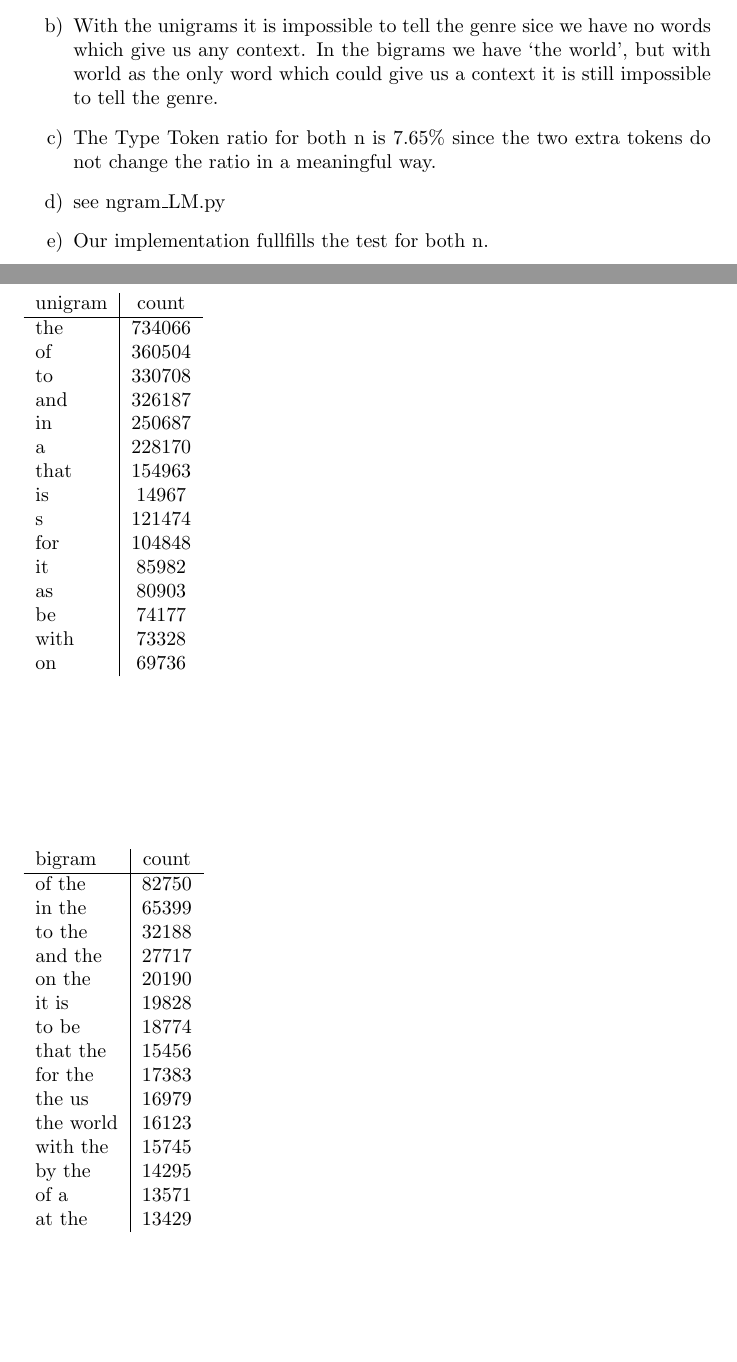
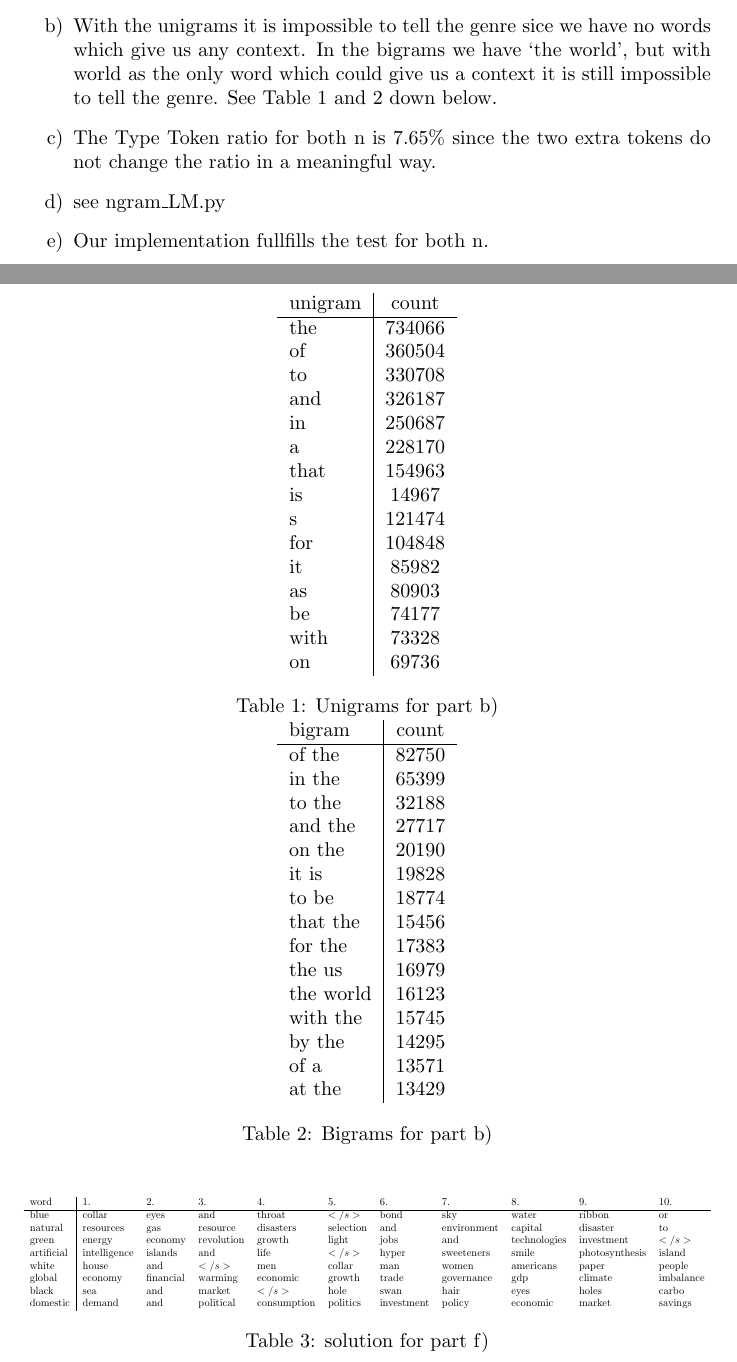
Before and after one commit to mejbahshameem/statistical-natural-language-processing, a LaTeX problem sheet (exercises/Ex3/main.tex): two parts of pages 2 and 3 of 3, joined at a grey line, cut so that both start at the same text, the shorter picture padded with empty space. Compiled offline with pdfLaTeX.

Commit message:
completed 2.1 with tex and pdf

```diff
--- a/exercises/Ex3/main.tex
+++ b/exercises/Ex3/main.tex
@@ -1,6 +1,7 @@
 \documentclass{article}
 \usepackage[utf8]{inputenc}
 \usepackage{amsmath}
+\usepackage{adjustbox}
 
 \begin{document}
 \section{Information Theory}
@@ -56,9 +57,10 @@
 \begin{itemize}
 	\item[a)] see ngram\_LM.py
 	\item[b)]
-	With the unigrams it is impossible to tell the genre sice we have no words which give us any context. In the bigrams we have `the world', but with world as the only word which could give us a context it is still impossible to tell the genre.
+	With the unigrams it is impossible to tell the genre sice we have no words which give us any context. In the bigrams we have `the world', but with world as the only word which could give us a context it is still impossible to tell the genre. See Table 1 and 2 down below.
 
 	\begin{table}[h]
+	\centering
 	\begin{tabular}{l|c}
 		unigram & count\\\hline
 		the & 734066 \\
@@ -77,8 +79,7 @@
 		with &73328 \\
 		on &69736 \\
 	\end{tabular}
-	\end{table}
-	\begin{table}[h]
+	\caption{Unigrams for part b)}
 		\begin{tabular}{l|c}
 		bigram & count \\\hline
 		of the & 82750 \\
@@ -97,11 +98,28 @@
 		of a & 13571 \\
 		at the & 13429  \\
 		\end{tabular}
+		\caption{Bigrams for part b)}
 	\end{table}
 	\item[c)]
 	The Type Token ratio for both n is 7.65\% since the two extra tokens do not change the ratio in a meaningful way.
  	\item[d)] see ngram\_LM.py
  	\item[e)] Our implementation fullfills the test for both n.
- 	\item[f)]
+ 	\item[f)] See Table 3 down below.
+ 	\begin{table}[h]
+ 	\begin{adjustbox}{width=\columnwidth,center}
+ 	\begin{tabular}{l | l l l l l l l l l l}
+ 	word &1.&2.&3.&4.&5.&6.&7.&8.&9.&10.\\\hline
+blue &collar  &eyes & and&  throat&  $</s>$&  bond&  sky&  water&  ribbon&  or\\
+natural&resources  &gas&  resource&  disasters&  selection&  and& environment& capital&  disaster&  to\\
+green&energy  &economy& revolution&  growth&  light& jobs& and& technologies&  investment&  $</s>$\\
+artificial&intelligence&  islands& and& life& $</s>$& hyper& sweeteners& smile& photosynthesis& island\\
+white&house&  and&  $</s>$& men&  collar& man& women& americans& paper& people\\
+global&economy&  financial&  warming&  economic&  growth&  trade&  governance& gdp&  climate& imbalance\\
+black&sea&  and&  market&  $</s>$& hole& swan& hair& eyes& holes& carbo\\
+domestic&demand&  and&  political&  consumption& politics&  investment&  policy&  economic& market& savings\\
+\end{tabular}
+\end{adjustbox}
+\caption{solution for part f)}
+\end{table}
 \end{itemize}
 \end{document}
```
Also changed, not shown: exercises/Ex3/main.pdf, 1 other file.
